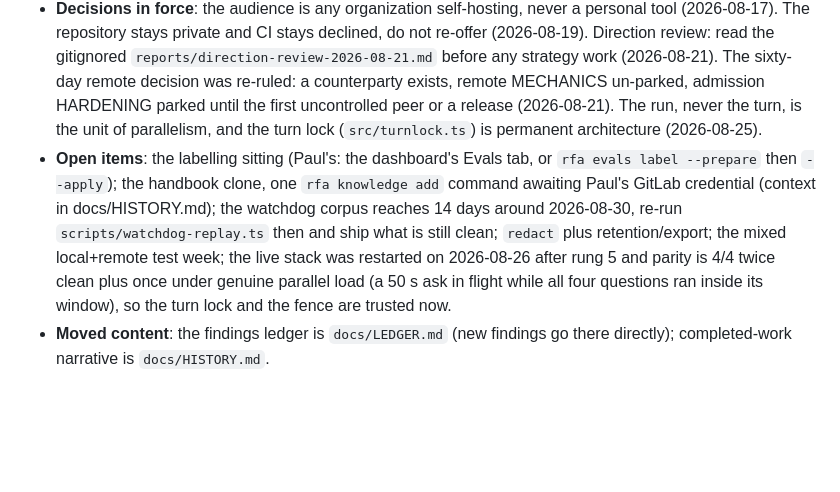
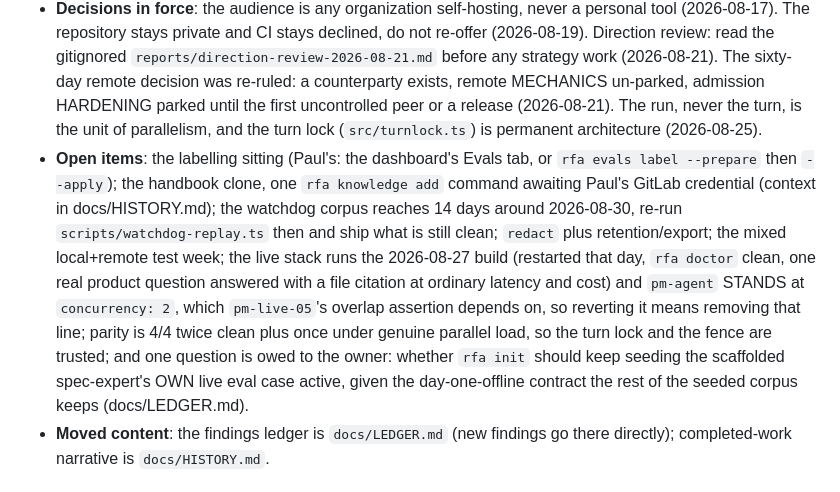
Before and after one commit to pbeneteau/RFA, a Markdown page: STATUS.md, the part around one of its changes. GitHub-like rendering; blank space fills up the shorter version.

```diff
--- a/STATUS.md
+++ b/STATUS.md
@@ -4,7 +4,7 @@ Last updated 2026-08-26. **Read this first when resuming work.** Live counts com
 
 - **State**: protocol 0.1.9 (draft; wire Appendix F in `spec/RFA-0.1.md` is the single per-requirement status table); specs RFA-0.4 through RFA-0.8 in force; the owner's instance is the hub directory `~/rfa/acme` (the Mac Studio test project: `~/Dev/rfa-test`). Rung status lives in THIS file's two rung lists below, never in a spec. The merged v0.5/v0.6 ladder (content in spec/RFA-0.5-platform.md sect. 22): every locally buildable rung SHIPPED, the admission half parked per the decisions below; its only open remainders are already in the open-items list.
 - **Decisions in force**: the audience is any organization self-hosting, never a personal tool (2026-08-17). The repository stays private and CI stays declined, do not re-offer (2026-08-19). Direction review: read the gitignored `reports/direction-review-2026-08-21.md` before any strategy work (2026-08-21). The sixty-day remote decision was re-ruled: a counterparty exists, remote MECHANICS un-parked, admission HARDENING parked until the first uncontrolled peer or a release (2026-08-21). The run, never the turn, is the unit of parallelism, and the turn lock (`src/turnlock.ts`) is permanent architecture (2026-08-25).
-- **Open items**: the labelling sitting (Paul's: the dashboard's Evals tab, or `rfa evals label --prepare` then `--apply`); the handbook clone, one `rfa knowledge add` command awaiting Paul's GitLab credential (context in docs/HISTORY.md); the watchdog corpus reaches 14 days around 2026-08-30, re-run `scripts/watchdog-replay.ts` then and ship what is still clean; `redact` plus retention/export; the mixed local+remote test week; the live stack was restarted on 2026-08-26 after rung 5 and parity is 4/4 twice clean plus once under genuine parallel load (a 50 s ask in flight while all four questions ran inside its window), so the turn lock and the fence are trusted now.
+- **Open items**: the labelling sitting (Paul's: the dashboard's Evals tab, or `rfa evals label --prepare` then `--apply`); the handbook clone, one `rfa knowledge add` command awaiting Paul's GitLab credential (context in docs/HISTORY.md); the watchdog corpus reaches 14 days around 2026-08-30, re-run `scripts/watchdog-replay.ts` then and ship what is still clean; `redact` plus retention/export; the mixed local+remote test week; the live stack runs the 2026-08-27 build (restarted that day, `rfa doctor` clean, one real product question answered with a file citation at ordinary latency and cost) and `pm-agent` STANDS at `concurrency: 2`, which `pm-live-05`'s overlap assertion depends on, so reverting it means removing that line; parity is 4/4 twice clean plus once under genuine parallel load, so the turn lock and the fence are trusted; and one question is owed to the owner: whether `rfa init` should keep seeding the scaffolded spec-expert's OWN live eval case active, given the day-one-offline contract the rest of the seeded corpus keeps (docs/LEDGER.md).
 - **Moved content**: the findings ledger is `docs/LEDGER.md` (new findings go there directly); completed-work narrative is `docs/HISTORY.md`.
 
 ## v0.8: concurrency (accepted 2026-08-25; rung status lives HERE, never in the spec)
```
Also changed, not shown: other parts of STATUS.md (+8 -1 lines).
